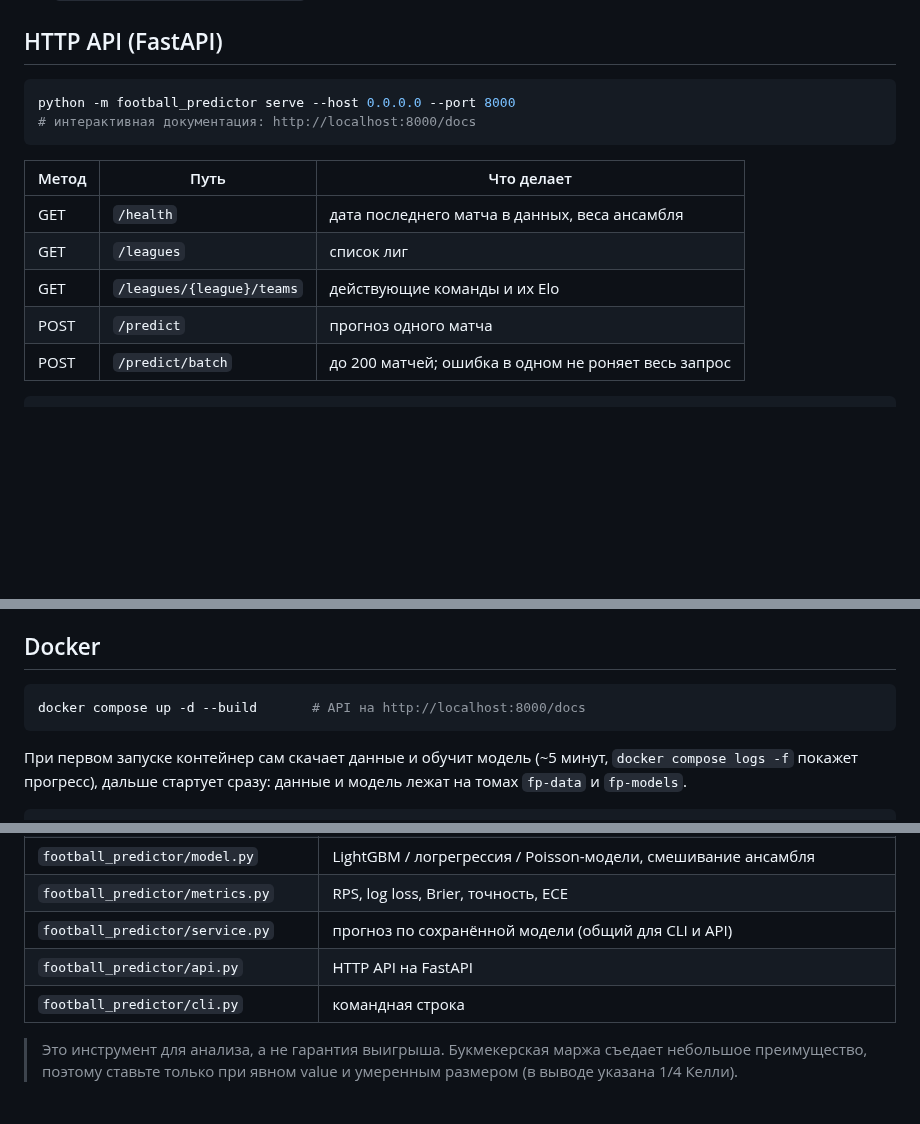
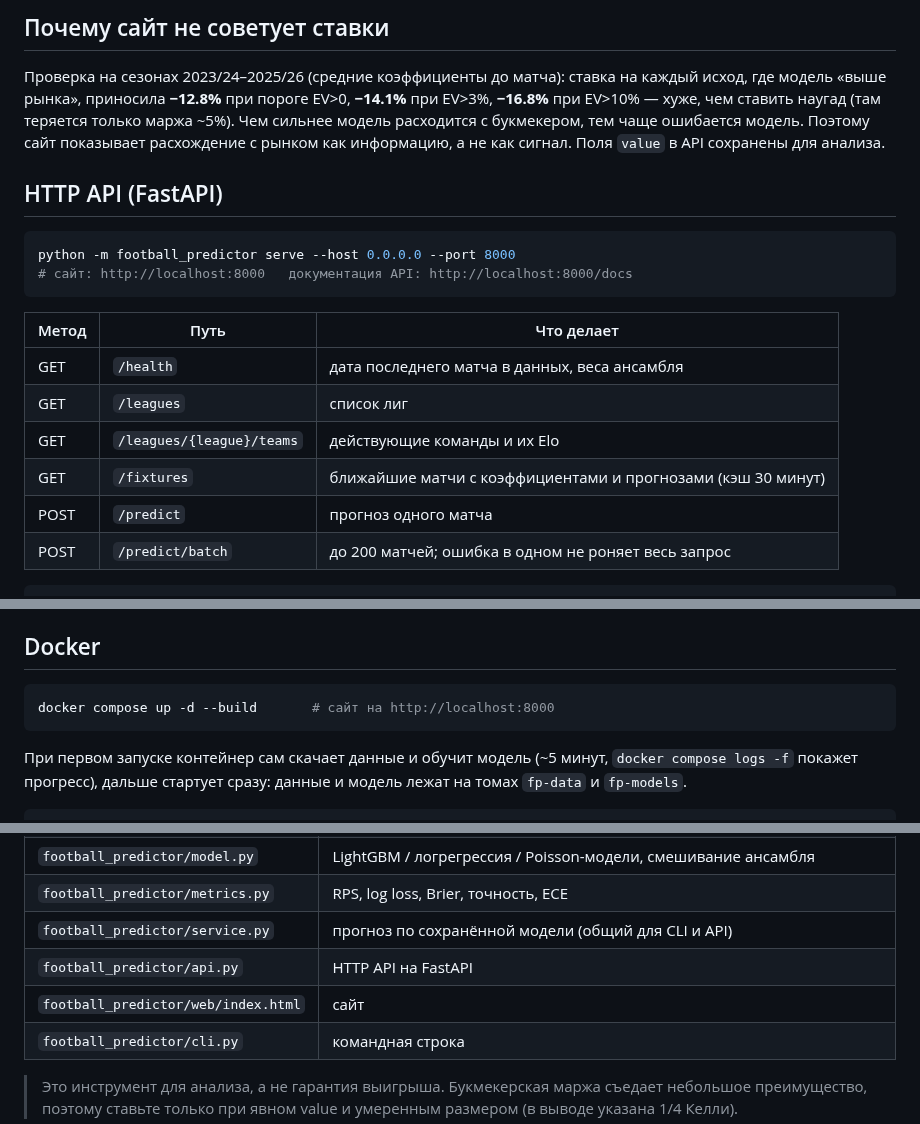
Before and after one commit to Failon/fridge, a Markdown page: README.md, 3 parts joined by grey strips. GitHub-like rendering; blank space fills up the shorter version.

````diff
--- a/README.md
+++ b/README.md
@@ -42,8 +58,16 @@ Arsenal — Man City  (premier-league, 2026-11-01)
+## Почему сайт не советует ставки
+
+Проверка на сезонах 2023/24–2025/26 (средние коэффициенты до матча): ставка на каждый исход,
+где модель «выше рынка», приносила **−12.8%** при пороге EV>0, **−14.1%** при EV>3%, **−16.8%**
+при EV>10% — хуже, чем ставить наугад (там теряется только маржа ~5%). Чем сильнее модель
+расходится с букмекером, тем чаще ошибается модель. Поэтому сайт показывает расхождение
+с рынком как информацию, а не как сигнал. Поля `value` в API сохранены для анализа.
+
 ## HTTP API (FastAPI)
 
 ```bash
 python -m football_predictor serve --host 0.0.0.0 --port 8000
-# интерактивная документация: http://localhost:8000/docs
+# сайт: http://localhost:8000   документация API: http://localhost:8000/docs
 ```
 
 | Метод | Путь | Что делает |
@@ -51,6 +75,7 @@ python -m football_predictor serve --host 0.0.0.0 --port 8000
 | GET | `/health` | дата последнего матча в данных, веса ансамбля |
 | GET | `/leagues` | список лиг |
 | GET | `/leagues/{league}/teams` | действующие команды и их Elo |
+| GET | `/fixtures` | ближайшие матчи с коэффициентами и прогнозами (кэш 30 минут) |
 | POST | `/predict` | прогноз одного матча |
 | POST | `/predict/batch` | до 200 матчей; ошибка в одном не роняет весь запрос |
 
@@ -71,7 +96,7 @@ curl -X POST localhost:8000/predict -H 'content-type: application/json' -d '{
 ## Docker
 
 ```bash
-docker compose up -d --build       # API на http://localhost:8000/docs
+docker compose up -d --build       # сайт на http://localhost:8000
 ```
 
 При первом запуске контейнер сам скачает данные и обучит модель (~5 минут, `docker compose logs -f`
@@ -167,6 +192,7 @@ docker compose run --rm api predict --league serie-a --home Inter --away Milan
 | `football_predictor/metrics.py` | RPS, log loss, Brier, точность, ECE |
 | `football_predictor/service.py` | прогноз по сохранённой модели (общий для CLI и API) |
 | `football_predictor/api.py` | HTTP API на FastAPI |
+| `football_predictor/web/index.html` | сайт |
 | `football_predictor/cli.py` | командная строка |
 
 > Это инструмент для анализа, а не гарантия выигрыша. Букмекерская маржа съедает
````
Also changed, not shown: other parts of README.md (+17 -1 lines), docs/site-detail.png (added), docs/site-fixtures.png (added), 5 other files.
